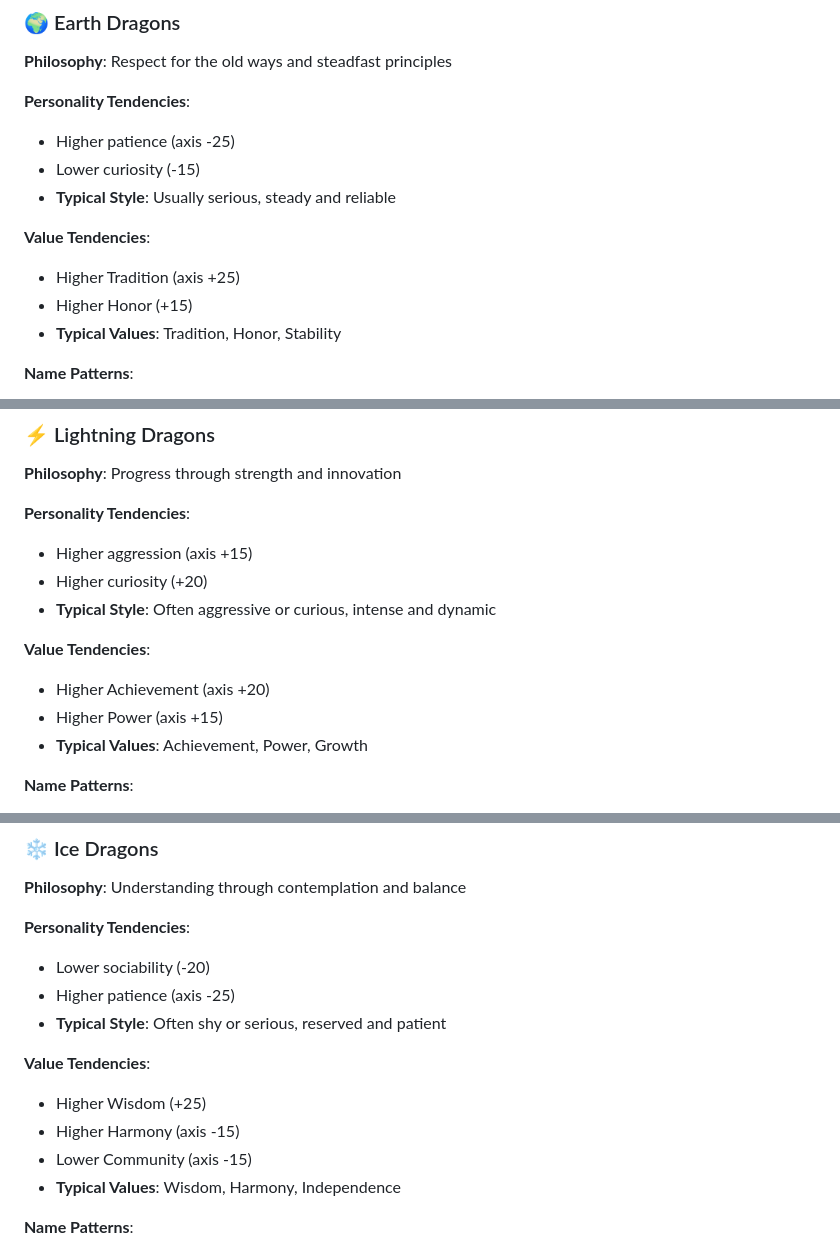
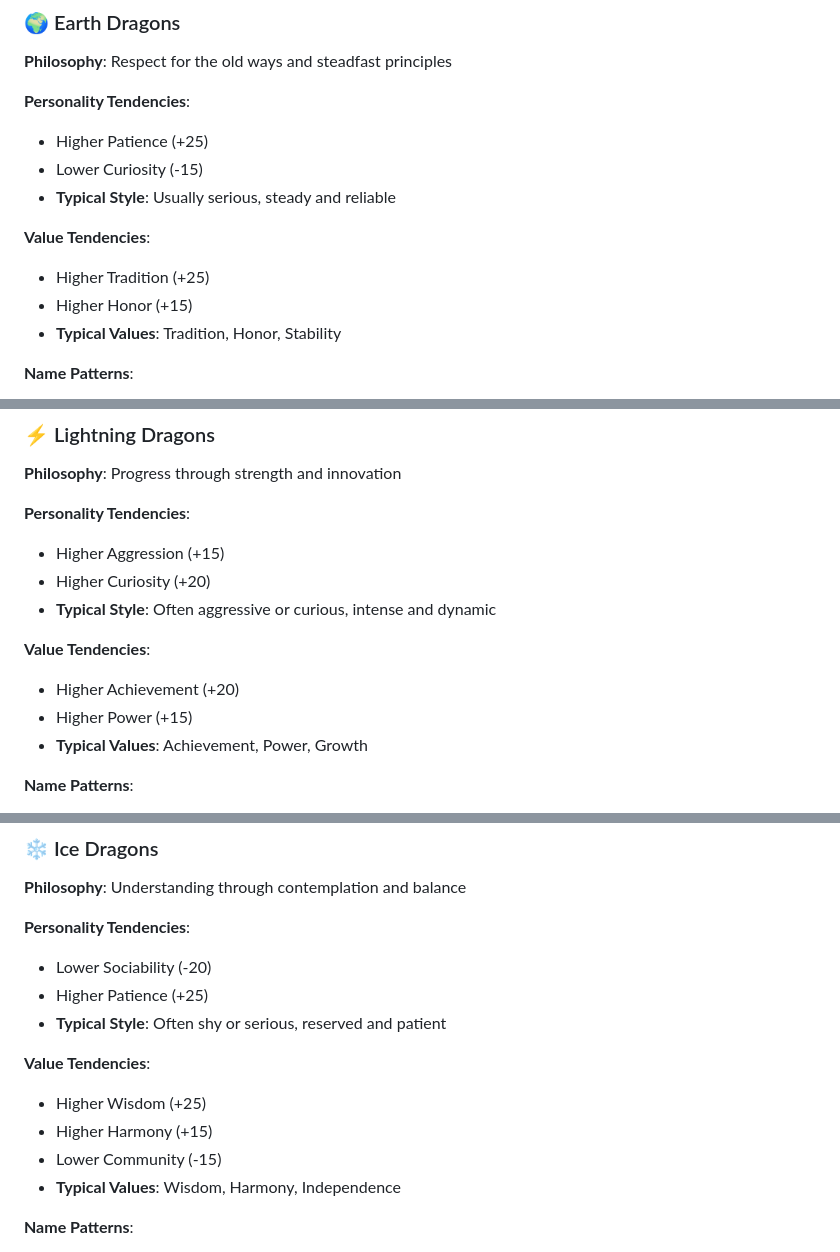
Before and after one commit to shanegibbs/dragon-gen, a Markdown page: docs/dragon-elements.md, 3 parts joined by grey strips. Drawn GitHub-style.

```diff
--- a/docs/dragon-elements.md
+++ b/docs/dragon-elements.md
@@ -79,12 +79,12 @@ Water dragons prioritize peace, harmony, and the welfare of others. They are pat
 **Philosophy**: Respect for the old ways and steadfast principles
 
 **Personality Tendencies**:
-- Higher patience (axis -25)
-- Lower curiosity (-15)
+- Higher Patience (+25)
+- Lower Curiosity (-15)
 - **Typical Style**: Usually serious, steady and reliable
 
 **Value Tendencies**:
-- Higher Tradition (axis +25)
+- Higher Tradition (+25)
 - Higher Honor (+15)
 - **Typical Values**: Tradition, Honor, Stability
 
@@ -127,13 +127,13 @@ Wind dragons are free spirits who value independence and exploration. They are c
 **Philosophy**: Progress through strength and innovation
 
 **Personality Tendencies**:
-- Higher aggression (axis +15)
-- Higher curiosity (+20)
+- Higher Aggression (+15)
+- Higher Curiosity (+20)
 - **Typical Style**: Often aggressive or curious, intense and dynamic
 
 **Value Tendencies**:
-- Higher Achievement (axis +20)
-- Higher Power (axis +15)
+- Higher Achievement (+20)
+- Higher Power (+15)
 - **Typical Values**: Achievement, Power, Growth
 
 **Name Patterns**:
@@ -151,14 +151,14 @@ Lightning dragons combine intensity with innovation. They are driven to achieve
 **Philosophy**: Understanding through contemplation and balance
 
 **Personality Tendencies**:
-- Lower sociability (-20)
-- Higher patience (axis -25)
+- Lower Sociability (-20)
+- Higher Patience (+25)
 - **Typical Style**: Often shy or serious, reserved and patient
 
 **Value Tendencies**:
 - Higher Wisdom (+25)
-- Higher Harmony (axis -15)
-- Lower Community (axis -15)
+- Higher Harmony (+15)
+- Lower Community (-15)
 - **Typical Values**: Wisdom, Harmony, Independence
 
 **Name Patterns**:
```
Also changed, not shown: other parts of docs/dragon-elements.md (+18 -18 lines).
